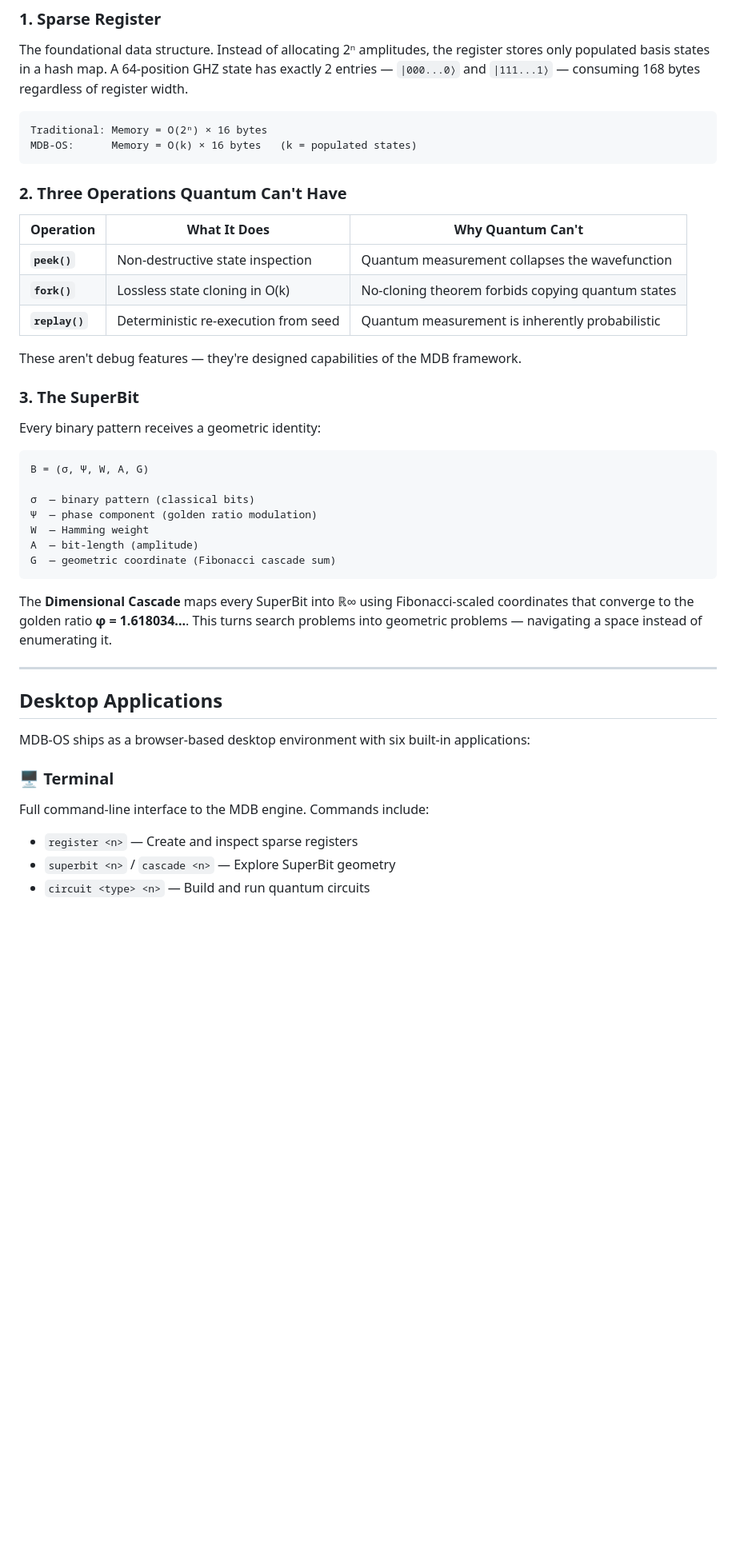
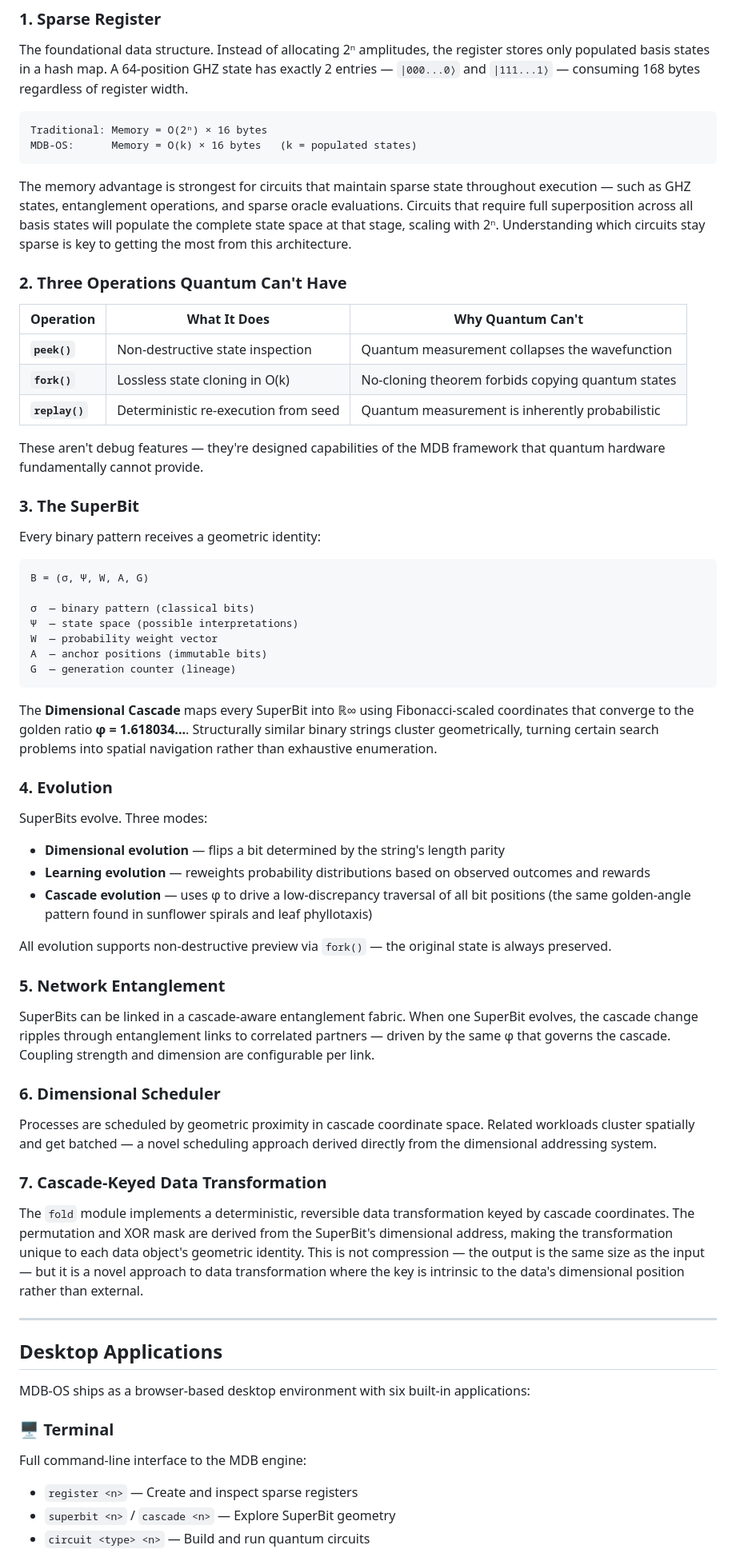
Before and after one commit to ryanguitard197-ctrl/Multi-Dimensional-Binary-V0.3.1, a Markdown page: README.md, the part around one of its changes. Shown at 80% size. Rendered like a GitHub page; blank space fills up the shorter version.

````diff
--- a/README.md
+++ b/README.md
@@ -54,6 +54,8 @@ Traditional: Memory = O(2ⁿ) × 16 bytes
 MDB-OS:      Memory = O(k) × 16 bytes   (k = populated states)
 ```
 
+The memory advantage is strongest for circuits that maintain sparse state throughout execution — such as GHZ states, entanglement operations, and sparse oracle evaluations. Circuits that require full superposition across all basis states will populate the complete state space at that stage, scaling with 2ⁿ. Understanding which circuits stay sparse is key to getting the most from this architecture.
+
 ### 2. Three Operations Quantum Can't Have
 
 | Operation | What It Does | Why Quantum Can't |
@@ -62,7 +64,7 @@ MDB-OS:      Memory = O(k) × 16 bytes   (k = populated states)
 | **`fork()`** | Lossless state cloning in O(k) | No-cloning theorem forbids copying quantum states |
 | **`replay()`** | Deterministic re-execution from seed | Quantum measurement is inherently probabilistic |
 
-These aren't debug features — they're designed capabilities of the MDB framework.
+These aren't debug features — they're designed capabilities of the MDB framework that quantum hardware fundamentally cannot provide.
 
 ### 3. The SuperBit
 
@@ -72,13 +74,35 @@ Every binary pattern receives a geometric identity:
 B = (σ, Ψ, W, A, G)
 
 σ  — binary pattern (classical bits)
-Ψ  — phase component (golden ratio modulation)
-W  — Hamming weight
-A  — bit-length (amplitude)
-G  — geometric coordinate (Fibonacci cascade sum)
+Ψ  — state space (possible interpretations)
+W  — probability weight vector
+A  — anchor positions (immutable bits)
+G  — generation counter (lineage)
 ```
 
-The **Dimensional Cascade** maps every SuperBit into ℝ∞ using Fibonacci-scaled coordinates that converge to the golden ratio **φ = 1.618034...**. This turns search problems into geometric problems — navigating a space instead of enumerating it.
+The **Dimensional Cascade** maps every SuperBit into ℝ∞ using Fibonacci-scaled coordinates that converge to the golden ratio **φ = 1.618034...**. Structurally similar binary strings cluster geometrically, turning certain search problems into spatial navigation rather than exhaustive enumeration.
+
+### 4. Evolution
+
+SuperBits evolve. Three modes:
+
+- **Dimensional evolution** — flips a bit determined by the string's length parity
+- **Learning evolution** — reweights probability distributions based on observed outcomes and rewards
+- **Cascade evolution** — uses φ to drive a low-discrepancy traversal of all bit positions (the same golden-angle pattern found in sunflower spirals and leaf phyllotaxis)
+
+All evolution supports non-destructive preview via `fork()` — the original state is always preserved.
+
+### 5. Network Entanglement
+
+SuperBits can be linked in a cascade-aware entanglement fabric. When one SuperBit evolves, the cascade change ripples through entanglement links to correlated partners — driven by the same φ that governs the cascade. Coupling strength and dimension are configurable per link.
+
+### 6. Dimensional Scheduler
+
+Processes are scheduled by geometric proximity in cascade coordinate space. Related workloads cluster spatially and get batched — a novel scheduling approach derived directly from the dimensional addressing system.
+
+### 7. Cascade-Keyed Data Transformation
+
+The `fold` module implements a deterministic, reversible data transformation keyed by cascade coordinates. The permutation and XOR mask are derived from the SuperBit's dimensional address, making the transformation unique to each data object's geometric identity. This is not compression — the output is the same size as the input — but it is a novel approach to data transformation where the key is intrinsic to the data's dimensional position rather than external.
 
 ---
 
@@ -87,7 +111,7 @@ The **Dimensional Cascade** maps every SuperBit into ℝ∞ using Fibonacci-scal
 MDB-OS ships as a browser-based desktop environment with six built-in applications:
 
 ### 🖥️ Terminal
-Full command-line interface to the MDB engine. Commands include:
+Full command-line interface to the MDB engine:
 - `register <n>` — Create and inspect sparse registers
 - `superbit <n>` / `cascade <n>` — Explore SuperBit geometry
 - `circuit <type> <n>` — Build and run quantum circuits
````
Also changed, not shown: other parts of README.md (+13 -59 lines).
